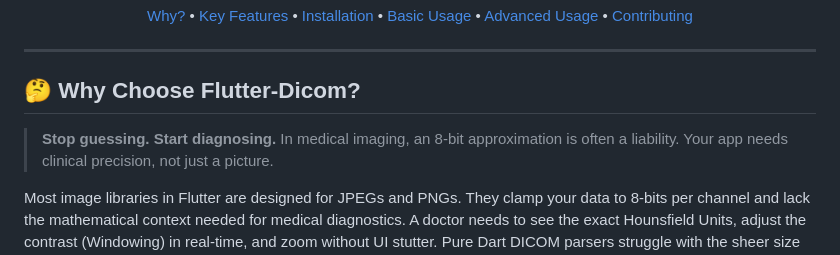
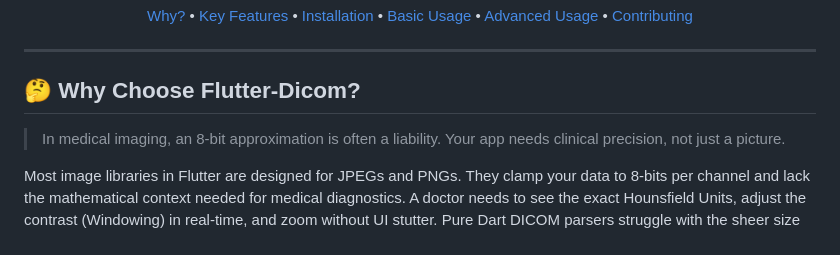
Before and after one commit to MostafaSensei106/Flutter-Dicom, a Markdown page: README.md, the part around the change. GitHub-like rendering.

```diff
--- a/README.md
+++ b/README.md
@@ -21,7 +21,6 @@
 
 ## 🤔 Why Choose Flutter-Dicom?
 
-> **Stop guessing. Start diagnosing.**
 > In medical imaging, an 8-bit approximation is often a liability. Your app needs clinical precision, not just a picture.
 
 Most image libraries in Flutter are designed for JPEGs and PNGs. They clamp your data to 8-bits per channel and lack the mathematical context needed for medical diagnostics. A doctor needs to see the exact Hounsfield Units, adjust the contrast (Windowing) in real-time, and zoom without UI stutter. Pure Dart DICOM parsers struggle with the sheer size of 16-bit volumetric data, leading to memory crashes and frozen screens.
```
